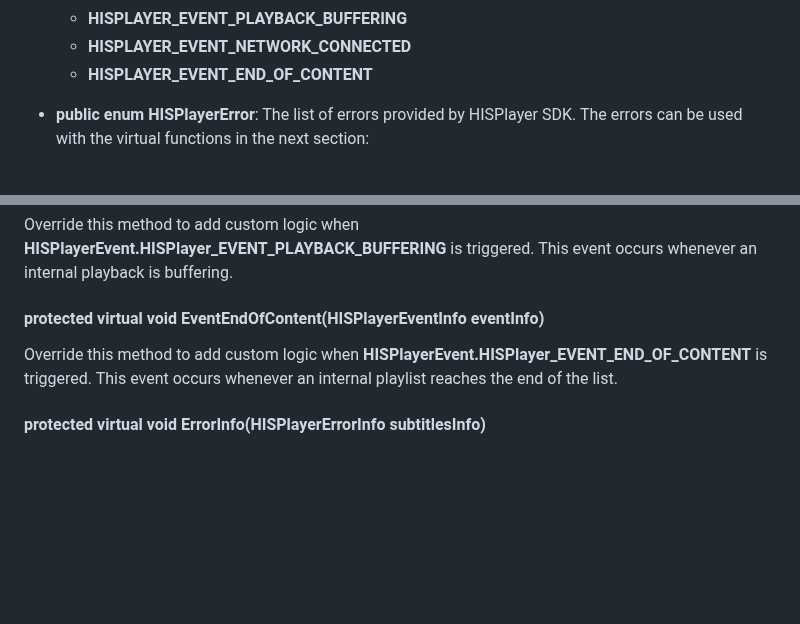
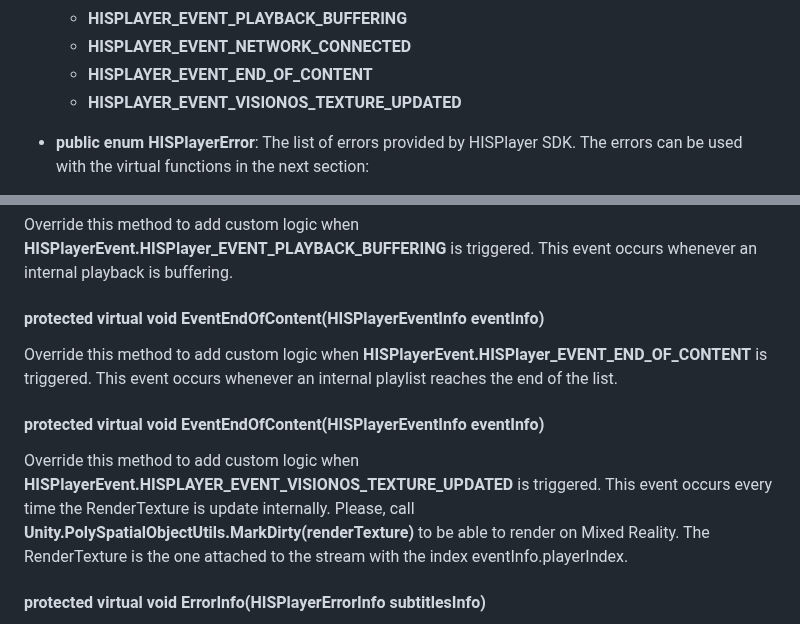
Before and after one commit to HISPlayer/UnityVisionOS-SDK, a Markdown page: hisplayer-api.md, 2 parts joined by grey strips. GitHub-like rendering; blank space fills up the shorter version.

```diff
--- a/hisplayer-api.md
+++ b/hisplayer-api.md
@@ -43,6 +43,7 @@ The following public APIs are provided by **HISPlayerManager**
     * **HISPLAYER_EVENT_PLAYBACK_BUFFERING**
     * **HISPLAYER_EVENT_NETWORK_CONNECTED**
     * **HISPLAYER_EVENT_END_OF_CONTENT**
+    * **HISPLAYER_EVENT_VISIONOS_TEXTURE_UPDATED**
 
 * **public enum HISPlayerError**: The list of errors provided by HISPlayer SDK. The errors can be used with the virtual functions in the next section:
    * **HISPLAYER_ERROR_LICENSE_EXPIRED** (no function on this)
@@ -156,6 +157,10 @@ This event occurs whenever an internal playback is buffering.
 Override this method to add custom logic when **HISPlayerEvent.HISPlayer_EVENT_END_OF_CONTENT** is triggered.
 This event occurs whenever an internal playlist reaches the end of the list.
 
+#### protected virtual void EventEndOfContent(HISPlayerEventInfo eventInfo)
+Override this method to add custom logic when **HISPlayerEvent.HISPLAYER_EVENT_VISIONOS_TEXTURE_UPDATED** is triggered.
+This event occurs every time the RenderTexture is update internally. Please, call **Unity.PolySpatialObjectUtils.MarkDirty(renderTexture)** to be able to render on Mixed Reality. The RenderTexture is the one attached to the stream with the index eventInfo.playerIndex.
+
 #### protected virtual void ErrorInfo(HISPlayerErrorInfo subtitlesInfo)
 Override this method to add custom logic when an error callback is triggered. Please, refer to the **HISPlayerError** list.
 
```
